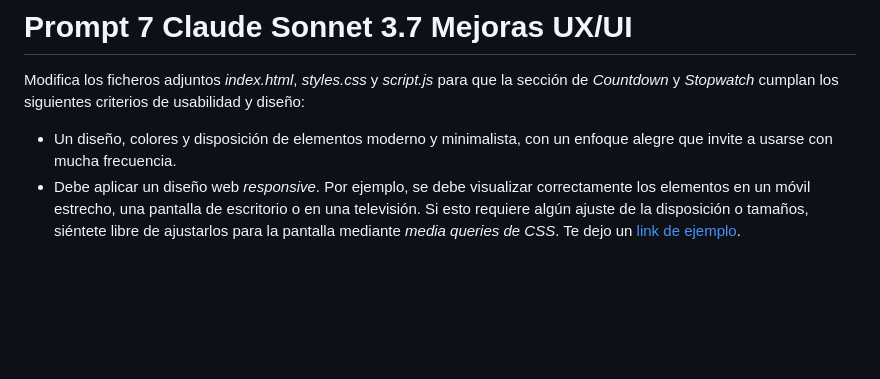
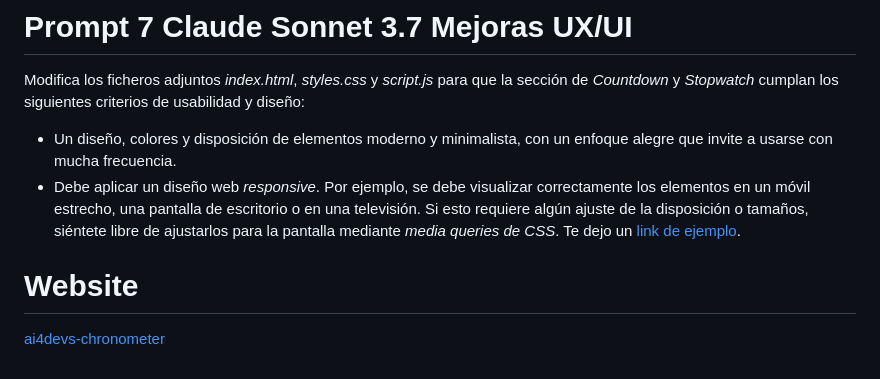
Before and after one commit to brandonecheverry/AI4Devs-stopwatch, a Markdown page: prompts.md, the part around the change. Rendered like a GitHub page; blank space fills up the shorter version.

Commit message:
docs: add deployed link site

```diff
--- a/prompts.md
+++ b/prompts.md
@@ -74,3 +74,8 @@ Modifica los ficheros adjuntos *index.html*, *styles.css* y *script.js* para que
 
 - Un diseño, colores y disposición de elementos moderno y minimalista, con un enfoque alegre que invite a usarse con mucha frecuencia.
 - Debe aplicar un diseño web *responsive*. Por ejemplo, se debe visualizar correctamente los elementos en un móvil estrecho, una pantalla de escritorio o en una televisión. Si esto requiere algún ajuste de la disposición o tamaños, siéntete libre de ajustarlos para la pantalla mediante *media queries de CSS*. Te dejo un [link de ejemplo](https://developer.mozilla.org/es/docs/Web/CSS/CSS_media_queries/Using_media_queries).
+
+
+# Website
+
+[ai4devs-chronometer](https://ai4devs-chronometer.netlify.app/)
```
